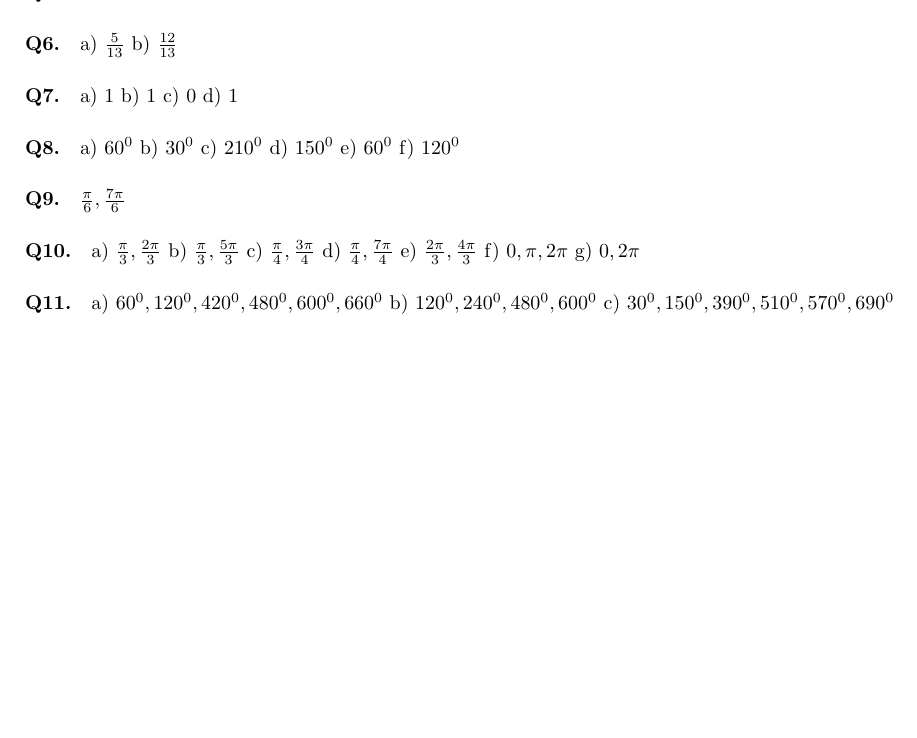
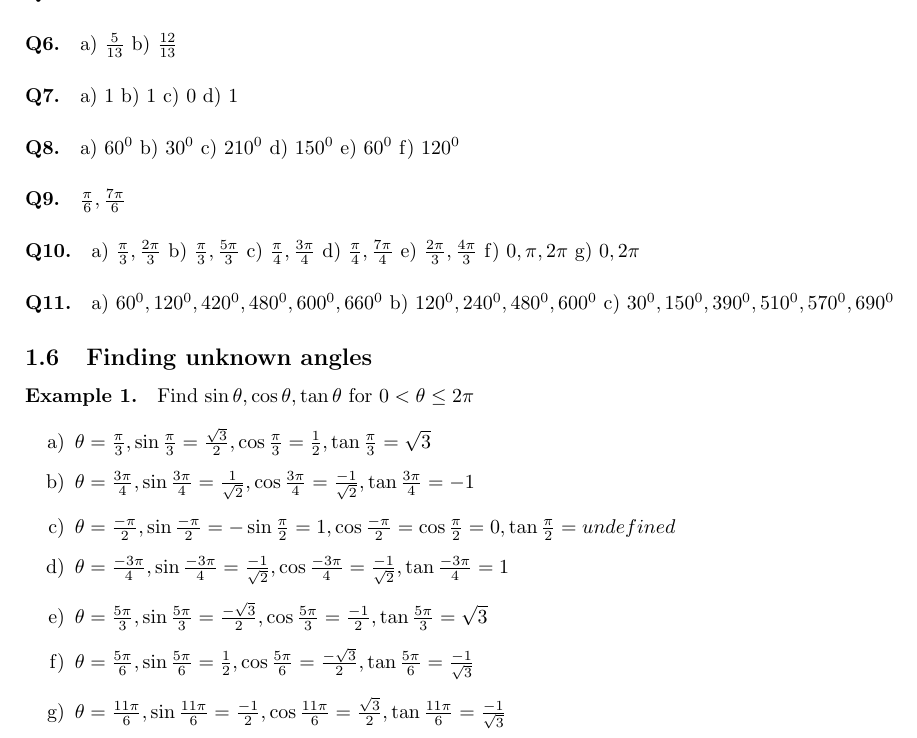
Before and after one commit to greenmang0/the-math-book, a LaTeX document (chapter-18.tex): part of page 6 of 6, cut so that both start at the same text, the shorter picture padded with empty space. Compiled offline with pdfLaTeX.

Commit message:
Add new subsection and example 1

```diff
--- a/chapter-18.tex
+++ b/chapter-18.tex
@@ -579,4 +579,18 @@ $\cos(360-\theta) = \cos\theta \therefore \cos\theta, 360-\theta$ will give same
           \item $30^{0}, 150^{0}, 390^{0}, 510^{0}, 570^{0}, 690^{0}$
 \end{enumerate*}
 
+\subsection {Finding unknown angles}
+\paragraph{Example 1.}
+Find $\sin\theta, \cos\theta, \tan\theta$ for $0<\theta\leq2\pi$
+
+\begin{enumerate}[label=\alph*)]
+  \item $\theta = \frac{\pi}{3}, \sin\frac{\pi}{3}=\frac{\sqrt{3}}{2}, \cos\frac{\pi}{3}=\frac{1}{2}, \tan\frac{\pi}{3}=\sqrt{3}$
+  \item $\theta = \frac{3\pi}{4}, \sin\frac{3\pi}{4}=\frac{1}{\sqrt{2}}, \cos\frac{3\pi}{4}=\frac{-1}{\sqrt{2}}, \tan\frac{3\pi}{4}=-1$
+  \item $\theta = \frac{-\pi}{2}, \sin\frac{-\pi}{2}=-\sin\frac{\pi}{2}=1, \cos\frac{-\pi}{2}=\cos\frac{\pi}{2}=0, \tan\frac{\pi}{2}=undefined$
+  \item $\theta = \frac{-3\pi}{4}, \sin\frac{-3\pi}{4}=\frac{-1}{\sqrt{2}}, \cos\frac{-3\pi}{4}=\frac{-1}{\sqrt{2}}, \tan\frac{-3\pi}{4}=1$
+  \item $\theta = \frac{5\pi}{3}, \sin\frac{5\pi}{3}=\frac{-\sqrt{3}}{2}, \cos\frac{5\pi}{3}=\frac{-1}{2}, \tan\frac{5\pi}{3}=\sqrt{3}$
+  \item $\theta = \frac{5\pi}{6}, \sin\frac{5\pi}{6}=\frac{1}{2}, \cos\frac{5\pi}{6}=\frac{-\sqrt{3}}{2}, \tan\frac{5\pi}{6}=\frac{-1}{\sqrt{3}}$
+  \item $\theta = \frac{11\pi}{6}, \sin\frac{11\pi}{6}=\frac{-1}{2}, \cos\frac{11\pi}{6}=\frac{\sqrt{3}}{2}, \tan\frac{11\pi}{6}=\frac{-1}{\sqrt{3}}$
+\end{enumerate}
+
 \end{document}
```
